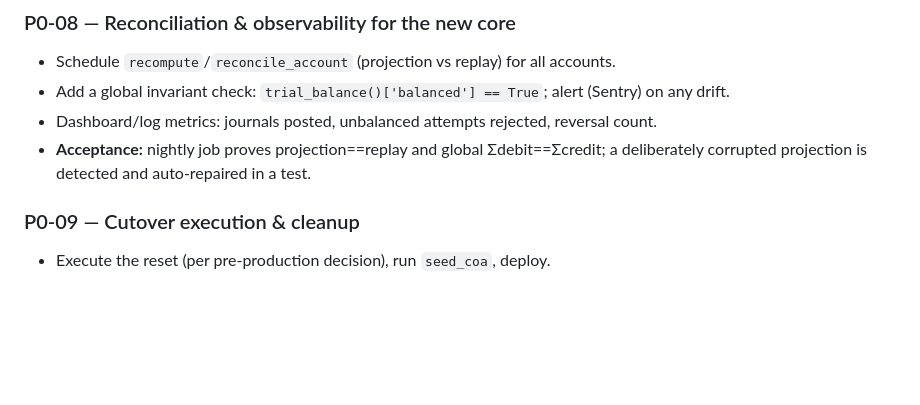
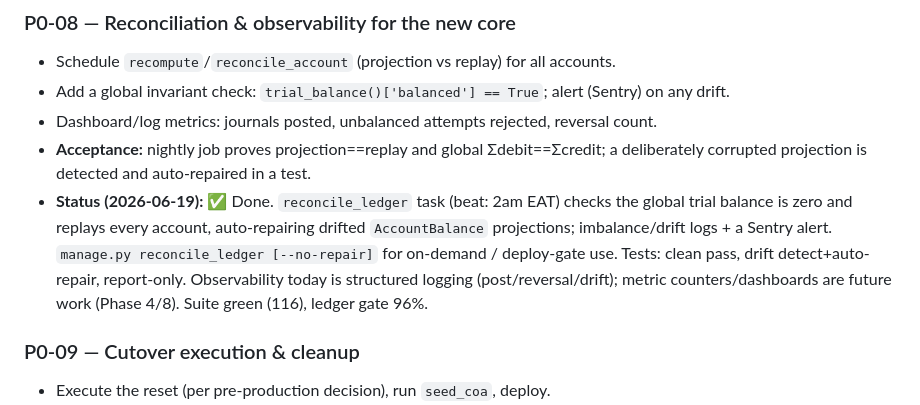
Before and after one commit to otungKe/wepl, a Markdown page: docs/roadmap/PHASE-0-ledger-cutover.md, the part around the change. Rendered like a GitHub page; blank space fills up the shorter version.

```diff
--- a/docs/roadmap/PHASE-0-ledger-cutover.md
+++ b/docs/roadmap/PHASE-0-ledger-cutover.md
@@ -196,6 +196,13 @@ Done in two milestones (additive reads/writes were in place from P0-05/06).
 - Dashboard/log metrics: journals posted, unbalanced attempts rejected, reversal count.
 - **Acceptance:** nightly job proves projection==replay and global Σdebit==Σcredit;
   a deliberately corrupted projection is detected and auto-repaired in a test.
+- **Status (2026-06-19):** ✅ Done. `reconcile_ledger` task (beat: 2am EAT) checks
+  the global trial balance is zero and replays every account, auto-repairing
+  drifted `AccountBalance` projections; imbalance/drift logs + a Sentry alert.
+  `manage.py reconcile_ledger [--no-repair]` for on-demand / deploy-gate use.
+  Tests: clean pass, drift detect+auto-repair, report-only. Observability today is
+  structured logging (post/reversal/drift); metric counters/dashboards are future
+  work (Phase 4/8). Suite green (116), ledger gate 96%.
 
 ### P0-09 — Cutover execution & cleanup
 - Execute the reset (per pre-production decision), run `seed_coa`, deploy.
```
Also changed, not shown: docs/roadmap/README.md (+1 -1 lines).
